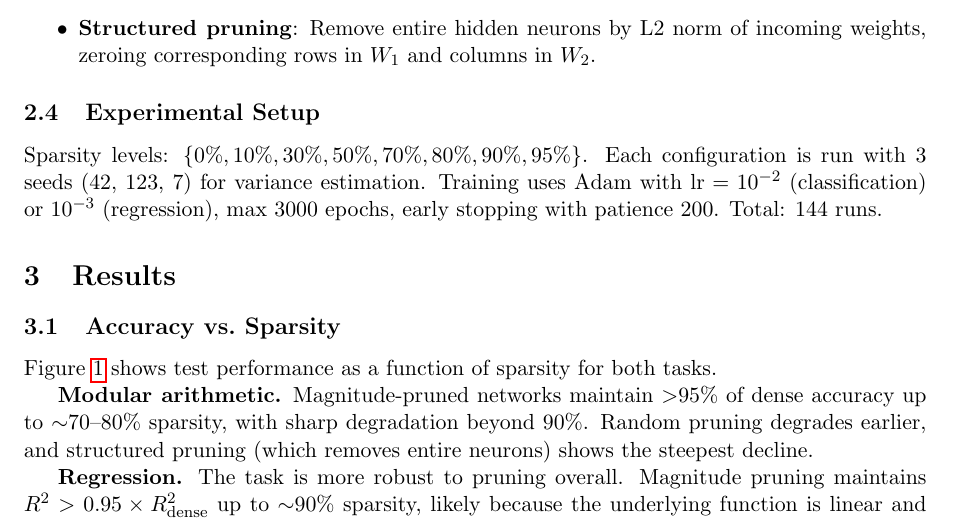
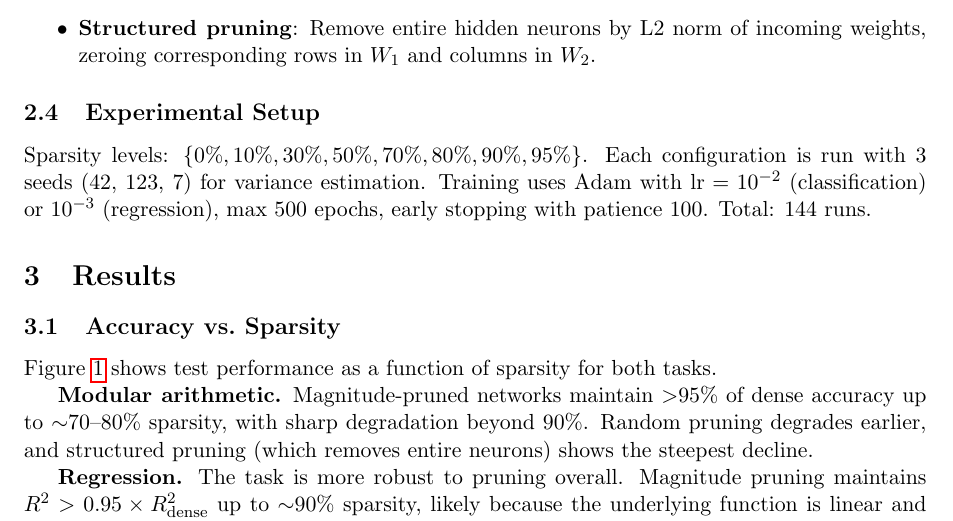
Before and after one commit to davidydu/Claw4S, a LaTeX paper (submissions/lottery-ticket/research_note/main.tex): part of page 2 of 4, cut so that both start at the same text. Compiled offline with pdfLaTeX.

Commit message:
fix: align MAX_EPOCHS documentation with code (500, not 3000)
Co-Authored-By: Claude Opus 4.6 (1M context) <noreply@anthropic.com>

```diff
--- a/submissions/lottery-ticket/research_note/main.tex
+++ b/submissions/lottery-ticket/research_note/main.tex
@@ -55,7 +55,7 @@ All pruning is applied \emph{at initialization}, before any training. Pruned wei
 
 \subsection{Experimental Setup}
 
-Sparsity levels: $\{0\%, 10\%, 30\%, 50\%, 70\%, 80\%, 90\%, 95\%\}$. Each configuration is run with 3 seeds (42, 123, 7) for variance estimation. Training uses Adam with $\text{lr} = 10^{-2}$ (classification) or $10^{-3}$ (regression), max 3000 epochs, early stopping with patience 200. Total: 144 runs.
+Sparsity levels: $\{0\%, 10\%, 30\%, 50\%, 70\%, 80\%, 90\%, 95\%\}$. Each configuration is run with 3 seeds (42, 123, 7) for variance estimation. Training uses Adam with $\text{lr} = 10^{-2}$ (classification) or $10^{-3}$ (regression), max 500 epochs, early stopping with patience 100. Total: 144 runs.
 
 \section{Results}
 
```
